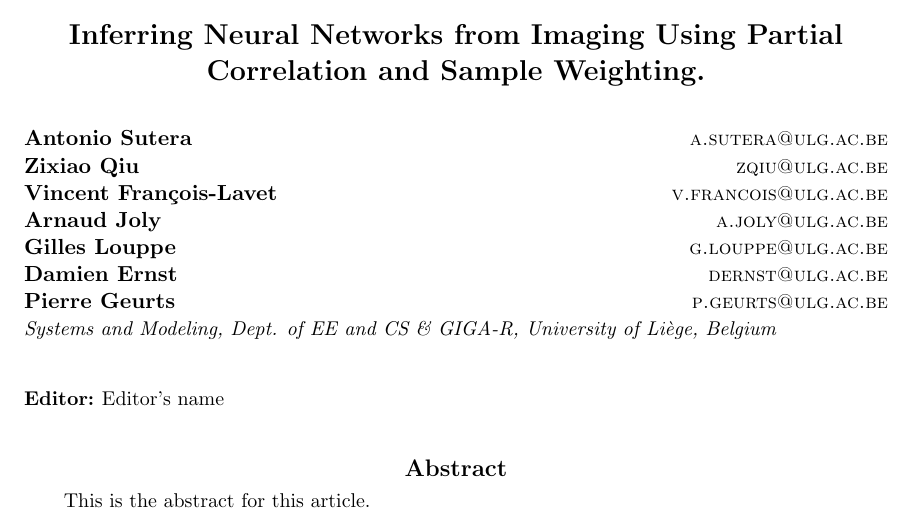
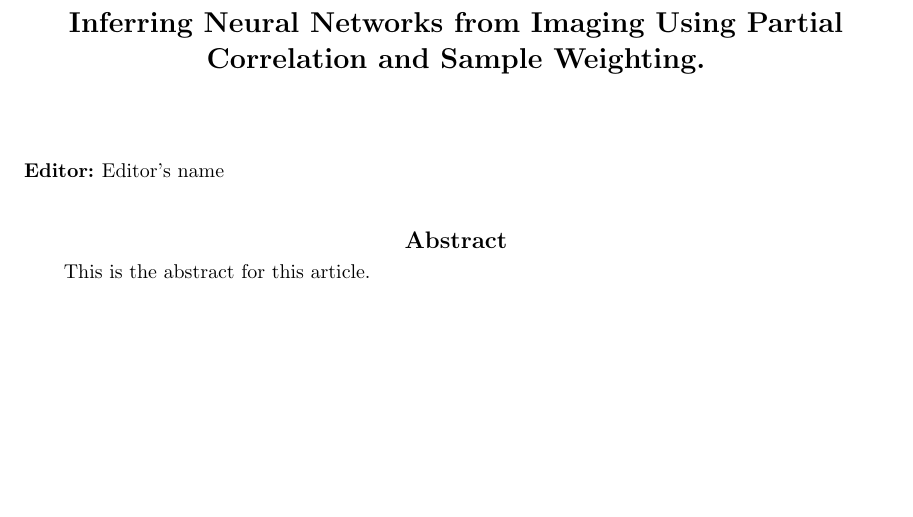
Before and after one commit to asutera/paper-connectomics, a LaTeX paper (article.tex): part of the page, cut so that both start at the same text, the shorter picture padded with empty space. Compiled offline with pdfLaTeX.

Commit message:
Author order isn't set

```diff
--- a/article.tex
+++ b/article.tex
@@ -48,21 +48,7 @@
 %   \addr Address}
 
  % Three or more authors with the same address:
- \author{\Name{Antonio Sutera} \Email{a.sutera@ulg.ac.be}\\
-   \Name{Zixiao Qiu} \Email{zqiu@ulg.ac.be}\\
-  \Name{Vincent François-Lavet} \Email{v.francois@ulg.ac.be}\\
-  \Name{Arnaud Joly} \Email{a.joly@ulg.ac.be}\\
-  \Name{Gilles Louppe} \Email{g.louppe@ulg.ac.be}\\
- \Name{Damien Ernst} \Email{dernst@ulg.ac.be}\\
- \Name{Pierre Geurts} \Email{p.geurts@ulg.ac.be}\\
- %  \Name{Author Name8} \Email{an8@sample.com}\\
- %  \Name{Author Name9} \Email{an9@sample.com}\\
- %  \Name{Author Name10} \Email{an10@sample.com}\\
- %  \Name{Author Name11} \Email{an11@sample.com}\\
- %  \Name{Author Name12} \Email{an12@sample.com}\\
- %  \Name{Author Name13} \Email{an13@sample.com}\\
- %  \Name{Author Name14} \Email{an14@sample.com}\\
-   \addr Systems and Modeling, Dept. of EE and CS \& GIGA-R, University of Liège, Belgium}
+ \author{}
 
 
  % Authors with different addresses:
```
